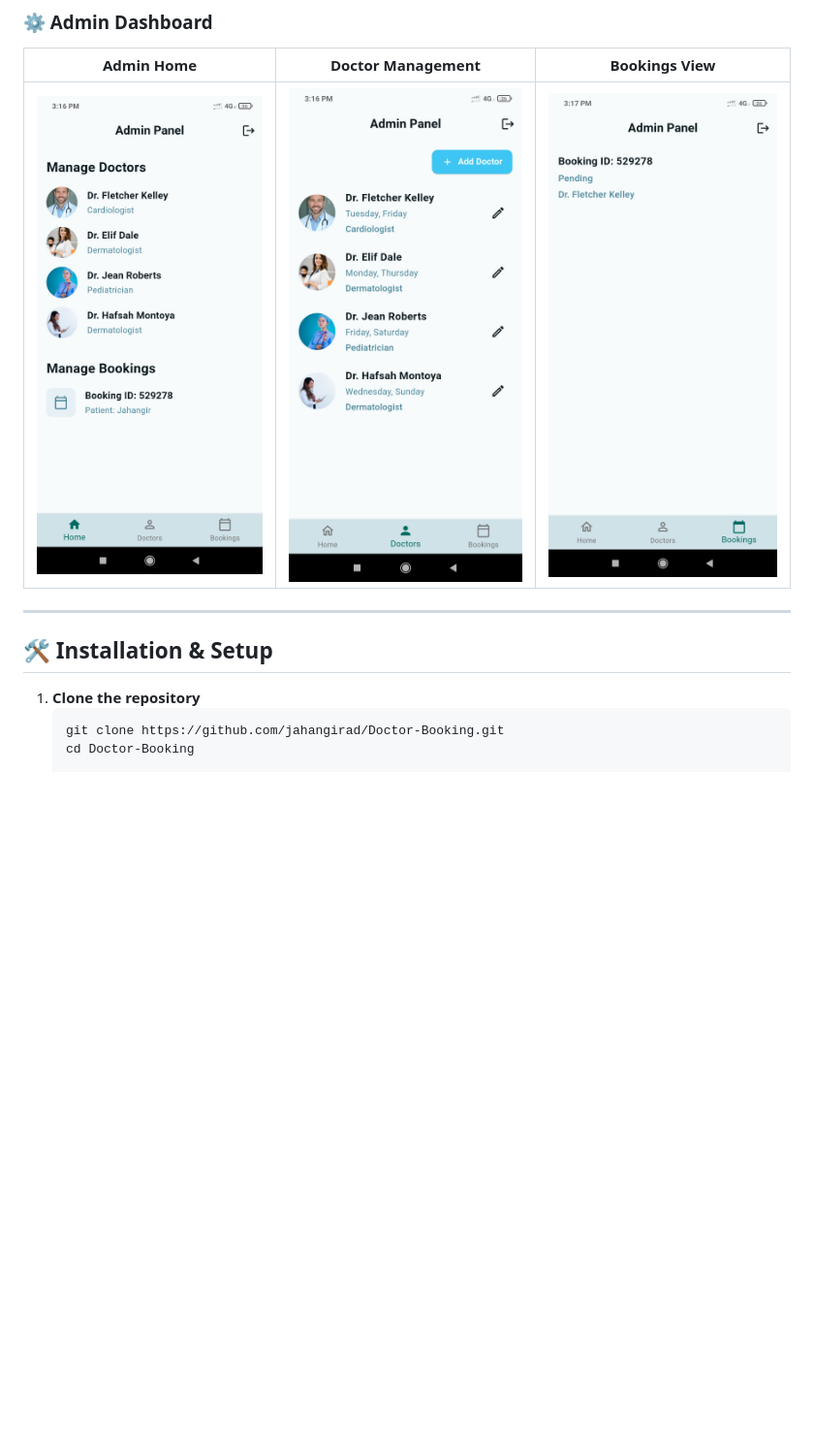
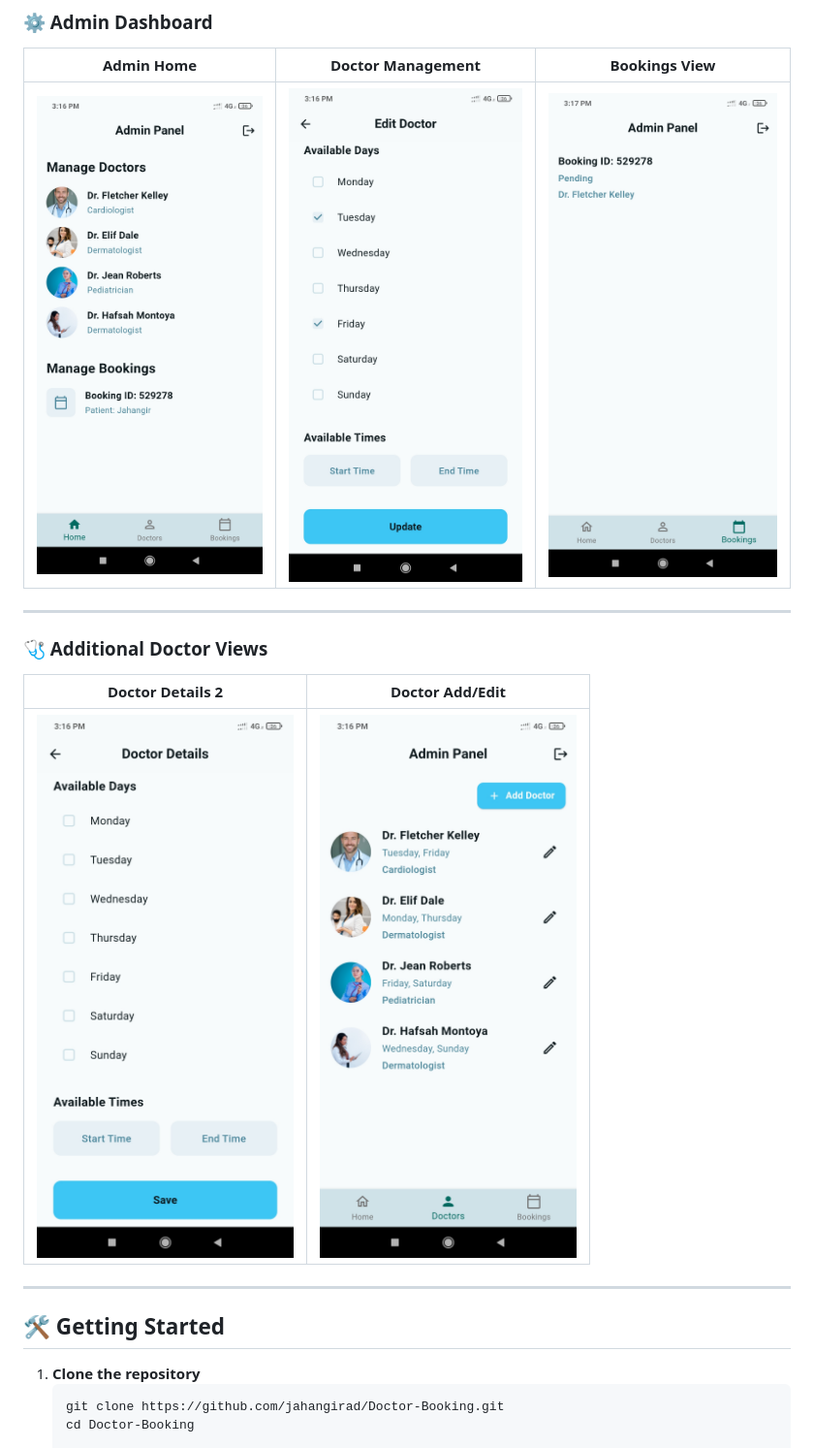
Before and after one commit to jahangirad/Doctor-Booking, a Markdown page: README.md, the part around the change printed below. Shown: that part at 97% size. Drawn GitHub-style; blank space fills up the shorter version.

````diff
--- a/README.md
+++ b/README.md
@@ -49,11 +49,18 @@ The **Doctor Booking App** is a comprehensive healthcare solution built with Flu
 ### ⚙️ Admin Dashboard
 | Admin Home | Doctor Management | Bookings View |
 |------------|-------------------|---------------|
-| ![Admin](https://github.com/jahangirad/Doctor-Booking/blob/main/img/Screenshot_2025-07-03-15-16-02-304_com.doctorbookingapp.doctor_booking.jpg) | ![Edit Doctor](https://github.com/jahangirad/Doctor-Booking/blob/main/img/Screenshot_2025-07-03-15-16-13-614_com.doctorbookingapp.doctor_booking.jpg) | ![Bookings](https://github.com/jahangirad/Doctor-Booking/blob/main/img/Screenshot_2025-07-03-15-17-04-056_com.doctorbookingapp.doctor_booking.jpg) |
+| ![Admin](https://github.com/jahangirad/Doctor-Booking/blob/main/img/Screenshot_2025-07-03-15-16-02-304_com.doctorbookingapp.doctor_booking.jpg) | ![Edit Doctor](https://github.com/jahangirad/Doctor-Booking/blob/main/img/Screenshot_2025-07-03-15-16-56-673_com.doctorbookingapp.doctor_booking.jpg) | ![Bookings](https://github.com/jahangirad/Doctor-Booking/blob/main/img/Screenshot_2025-07-03-15-17-04-056_com.doctorbookingapp.doctor_booking.jpg) |
 
 ---
 
-## 🛠 Installation & Setup
+### 🩺 Additional Doctor Views
+| Doctor Details 2 | Doctor Add/Edit |
+|------------------|-----------------|
+| ![Doctor Details 2](https://github.com/jahangirad/Doctor-Booking/blob/main/img/Screenshot_2025-07-03-15-16-36-640_com.doctorbookingapp.doctor_booking.jpg) | ![Doctor Edit](https://github.com/jahangirad/Doctor-Booking/blob/main/img/Screenshot_2025-07-03-15-16-13-614_com.doctorbookingapp.doctor_booking.jpg) |
+
+---
+
+## 🛠 Getting Started
 
 1. **Clone the repository**
    ```bash
````
Also changed, not shown: other parts of README.md (+1 -1 lines).
